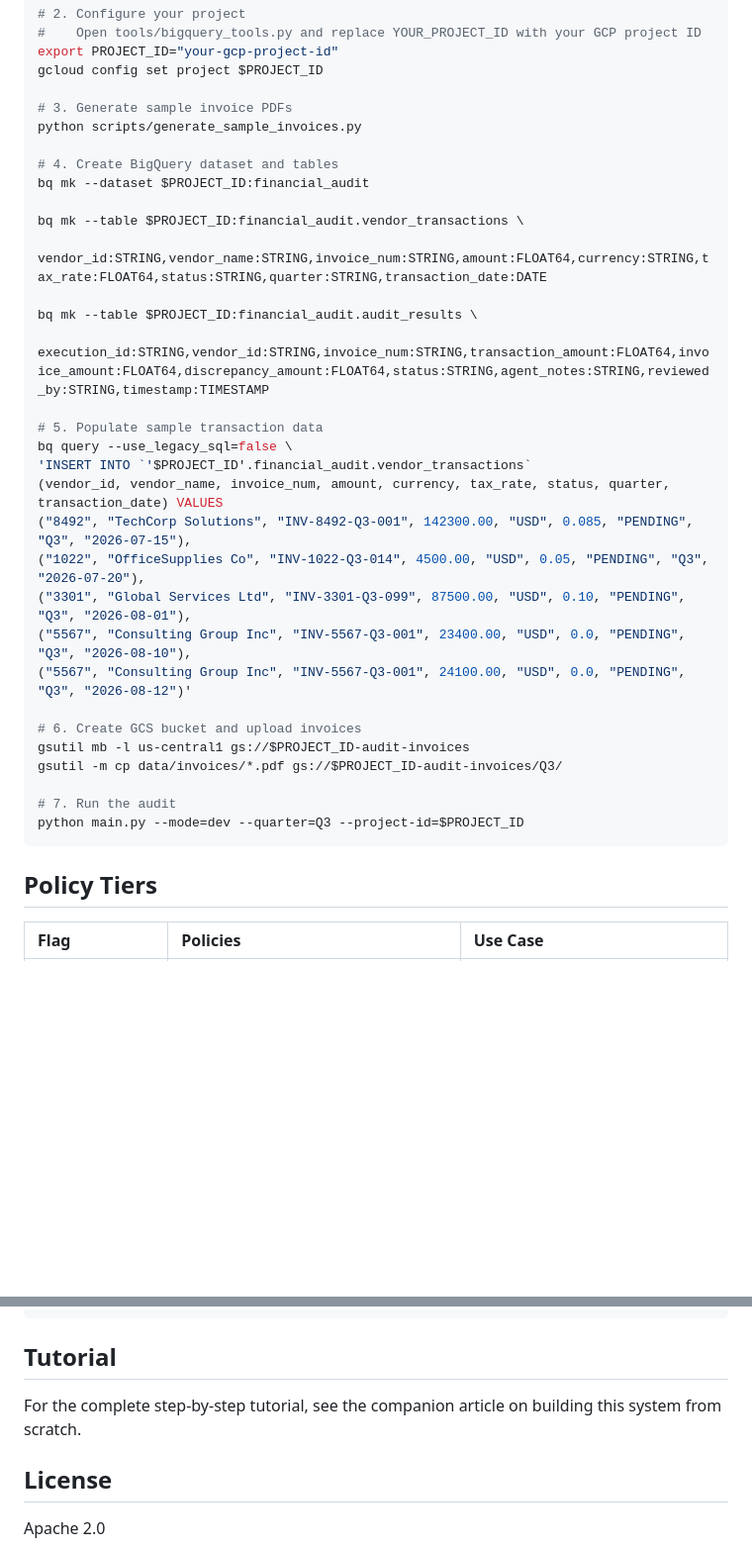
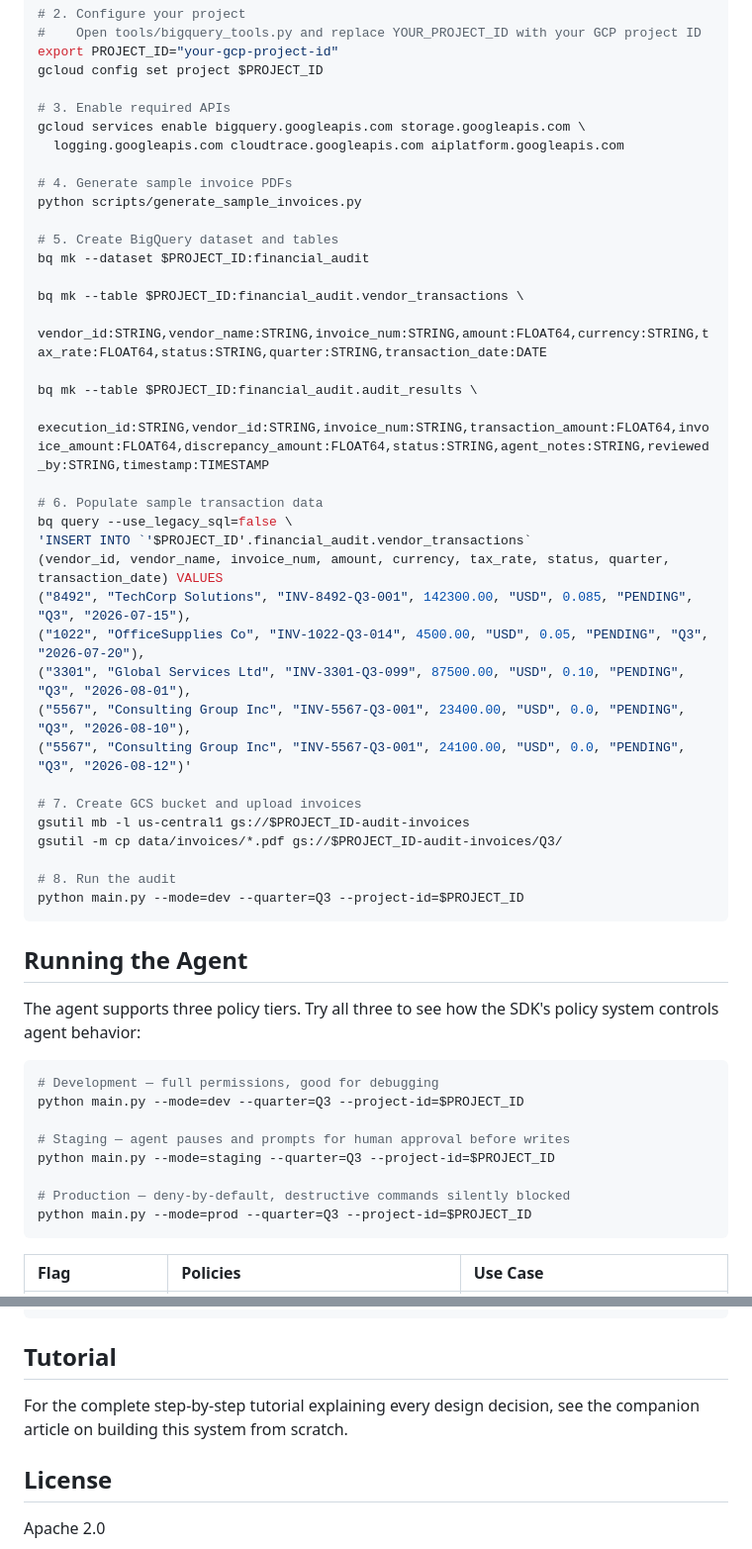
Before and after one commit to rominirani/financial-audit-agent-tutorial, a Markdown page: README.md, 2 parts joined by grey strips. Shown at 99% size. Rendered like a GitHub page; blank space fills up the shorter version.

Commit message:
docs: add API enabling, run commands for all 3 modes to README
- Add 'gcloud services enable' step for required APIs
- Add 'Running the Agent' section with explicit commands for dev/staging/prod
- Renumber Quick Start steps (now 8 steps)

````diff
--- a/README.md
+++ b/README.md
@@ -35,10 +35,14 @@ pip install -r requirements.txt
 export PROJECT_ID="your-gcp-project-id"
 gcloud config set project $PROJECT_ID
 
-# 3. Generate sample invoice PDFs
+# 3. Enable required APIs
+gcloud services enable bigquery.googleapis.com storage.googleapis.com \
+  logging.googleapis.com cloudtrace.googleapis.com aiplatform.googleapis.com
+
+# 4. Generate sample invoice PDFs
 python scripts/generate_sample_invoices.py
 
-# 4. Create BigQuery dataset and tables
+# 5. Create BigQuery dataset and tables
 bq mk --dataset $PROJECT_ID:financial_audit
 
 bq mk --table $PROJECT_ID:financial_audit.vendor_transactions \
@@ -47,7 +51,7 @@ bq mk --table $PROJECT_ID:financial_audit.vendor_transactions \
 bq mk --table $PROJECT_ID:financial_audit.audit_results \
   execution_id:STRING,vendor_id:STRING,invoice_num:STRING,transaction_amount:FLOAT64,invoice_amount:FLOAT64,discrepancy_amount:FLOAT64,status:STRING,agent_notes:STRING,reviewed_by:STRING,timestamp:TIMESTAMP
 
-# 5. Populate sample transaction data
+# 6. Populate sample transaction data
 bq query --use_legacy_sql=false \
 'INSERT INTO `'$PROJECT_ID'.financial_audit.vendor_transactions`
 (vendor_id, vendor_name, invoice_num, amount, currency, tax_rate, status, quarter, transaction_date) VALUES
@@ -57,15 +61,28 @@ bq query --use_legacy_sql=false \
 ("5567", "Consulting Group Inc", "INV-5567-Q3-001", 23400.00, "USD", 0.0, "PENDING", "Q3", "2026-08-10"),
 ("5567", "Consulting Group Inc", "INV-5567-Q3-001", 24100.00, "USD", 0.0, "PENDING", "Q3", "2026-08-12")'
 
-# 6. Create GCS bucket and upload invoices
+# 7. Create GCS bucket and upload invoices
 gsutil mb -l us-central1 gs://$PROJECT_ID-audit-invoices
 gsutil -m cp data/invoices/*.pdf gs://$PROJECT_ID-audit-invoices/Q3/
 
-# 7. Run the audit
+# 8. Run the audit
 python main.py --mode=dev --quarter=Q3 --project-id=$PROJECT_ID
 ```
 
-## Policy Tiers
+## Running the Agent
+
+The agent supports three policy tiers. Try all three to see how the SDK's policy system controls agent behavior:
+
+```bash
+# Development — full permissions, good for debugging
+python main.py --mode=dev --quarter=Q3 --project-id=$PROJECT_ID
+
+# Staging — agent pauses and prompts for human approval before writes
+python main.py --mode=staging --quarter=Q3 --project-id=$PROJECT_ID
+
+# Production — deny-by-default, destructive commands silently blocked
+python main.py --mode=prod --quarter=Q3 --project-id=$PROJECT_ID
+```
 
 | Flag | Policies | Use Case |
 |:---|:---|:---|
@@ -82,7 +99,7 @@ pip install google-cloud-logging opentelemetry-api opentelemetry-sdk opentelemet
 
 ## Tutorial
 
-For the complete step-by-step tutorial, see the companion article on building this system from scratch.
+For the complete step-by-step tutorial explaining every design decision, see the companion article on building this system from scratch.
 
 ## License
 
````
